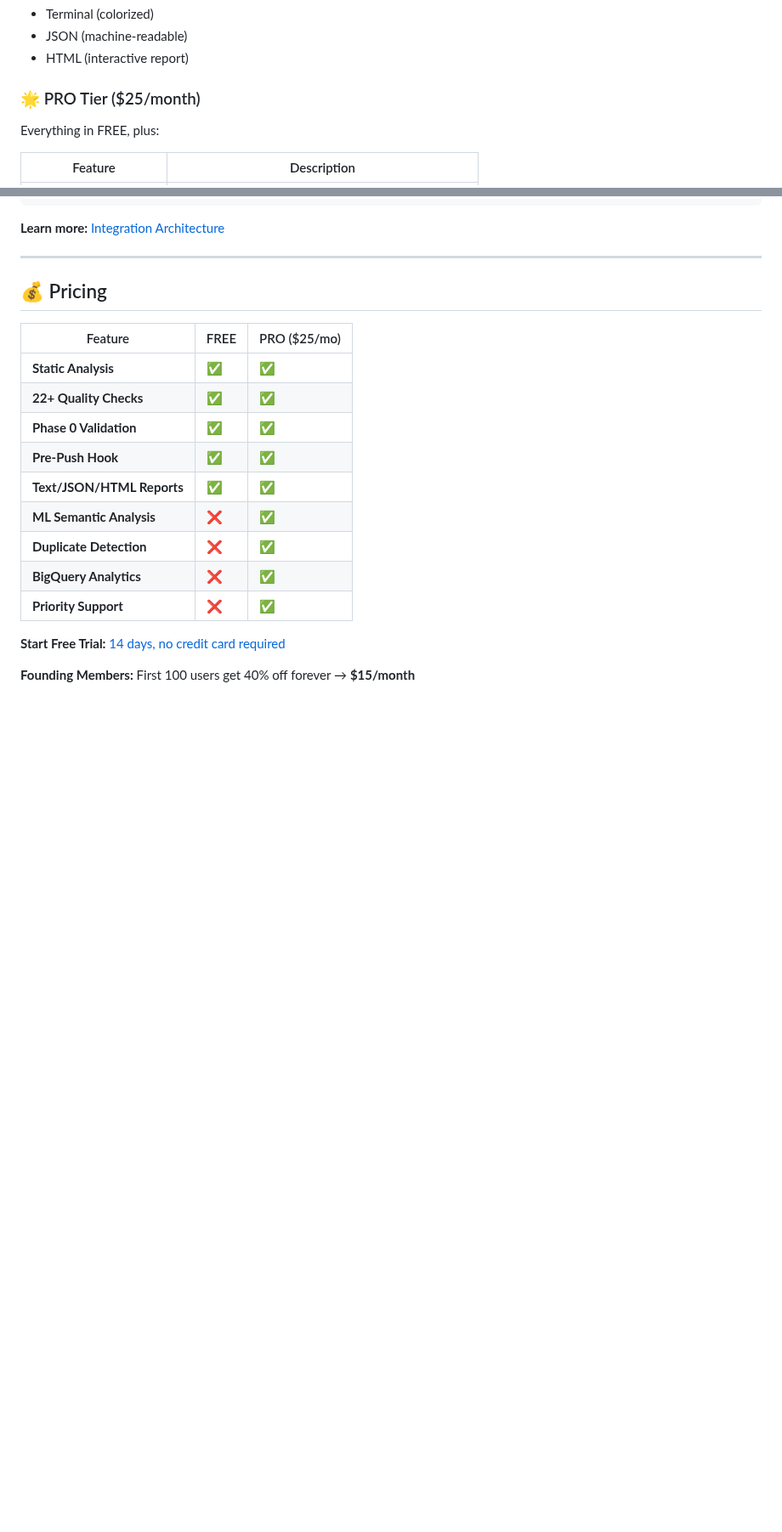
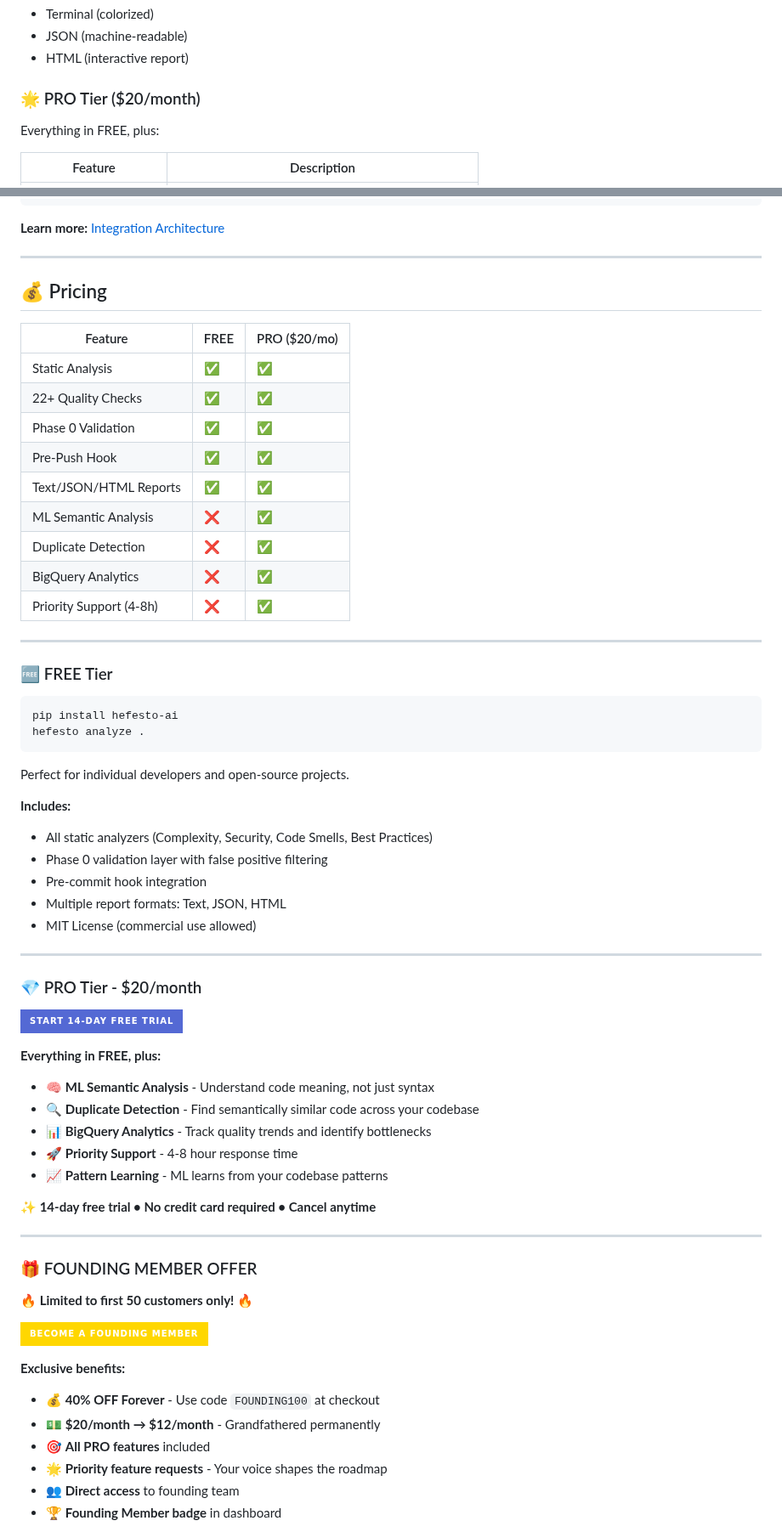
Before and after one commit to artvepa80/Agents-Hefesto, a Markdown page: README.md, 2 parts joined by grey strips. Shown at 85% size. GitHub-like rendering; badges without logos; blank space fills up the shorter version.

````diff
--- a/README.md
+++ b/README.md
@@ -64,7 +65,7 @@ hefesto install-hook
 - JSON (machine-readable)
 - HTML (interactive report)
 
-### 🌟 PRO Tier ($25/month)
+### 🌟 PRO Tier ($20/month)
 
 Everything in FREE, plus:
 
@@ -315,18 +316,63 @@ ML Enhancement: ❌ Disabled
 
 ## 💰 Pricing
 
-| Feature | FREE | PRO ($25/mo) |
+| Feature | FREE | PRO ($20/mo) |
 |---------|------|--------------|
-| **Static Analysis** | ✅ | ✅ |
-| **22+ Quality Checks** | ✅ | ✅ |
-| **Phase 0 Validation** | ✅ | ✅ |
-| **Pre-Push Hook** | ✅ | ✅ |
-| **Text/JSON/HTML Reports** | ✅ | ✅ |
-| **ML Semantic Analysis** | ❌ | ✅ |
-| **Duplicate Detection** | ❌ | ✅ |
-| **BigQuery Analytics** | ❌ | ✅ |
-| **Priority Support** | ❌ | ✅ |
+| Static Analysis | ✅ | ✅ |
+| 22+ Quality Checks | ✅ | ✅ |
+| Phase 0 Validation | ✅ | ✅ |
+| Pre-Push Hook | ✅ | ✅ |
+| Text/JSON/HTML Reports | ✅ | ✅ |
+| ML Semantic Analysis | ❌ | ✅ |
+| Duplicate Detection | ❌ | ✅ |
+| BigQuery Analytics | ❌ | ✅ |
+| Priority Support (4-8h) | ❌ | ✅ |
 
-**Start Free Trial:** [14 days, no credit card required](https://buy.stripe.com/hefesto-pro-trial)
+---
 
-**Founding Members:** First 100 users get 40% off forever → **$15/month**
+### 🆓 FREE Tier
+```bash
+pip install hefesto-ai
+hefesto analyze .
+```
+
+Perfect for individual developers and open-source projects.
+
+**Includes:**
+- All static analyzers (Complexity, Security, Code Smells, Best Practices)
+- Phase 0 validation layer with false positive filtering
+- Pre-commit hook integration
+- Multiple report formats: Text, JSON, HTML
+- MIT License (commercial use allowed)
+
+---
+
+### 💎 PRO Tier - $20/month
+
+[![Start 14-Day Free Trial](https://img.shields.io/badge/Start%2014--Day%20Free%20Trial-5469d4?style=for-the-badge&logo=stripe&logoColor=white)](https://buy.stripe.com/4gMfZg4bw48N3zEgqaeAg0a)
+
+**Everything in FREE, plus:**
+- 🧠 **ML Semantic Analysis** - Understand code meaning, not just syntax
+- 🔍 **Duplicate Detection** - Find semantically similar code across your codebase
+- 📊 **BigQuery Analytics** - Track quality trends and identify bottlenecks
+- 🚀 **Priority Support** - 4-8 hour response time
+- 📈 **Pattern Learning** - ML learns from your codebase patterns
+
+**✨ 14-day free trial • No credit card required • Cancel anytime**
+
+---
+
+### 🎁 FOUNDING MEMBER OFFER
+
+**🔥 Limited to first 50 customers only! 🔥**
+
+[![Become a Founding Member](https://img.shields.io/badge/Become%20a%20Founding%20Member-FFD700?style=for-the-badge&logo=stripe&logoColor=black)](https://buy.stripe.com/4gMfZg4bw48N3zEgqaeAg0a)
+
+**Exclusive benefits:**
+- 💰 **40% OFF Forever** - Use code `FOUNDING100` at checkout
+- 💵 **$20/month → $12/month** - Grandfathered permanently
+- 🎯 **All PRO features** included
+- 🌟 **Priority feature requests** - Your voice shapes the roadmap
+- 👥 **Direct access** to founding team
+- 🏆 **Founding Member badge** in dashboard
+
````
Also changed, not shown: other parts of README.md (+72 -10 lines).
